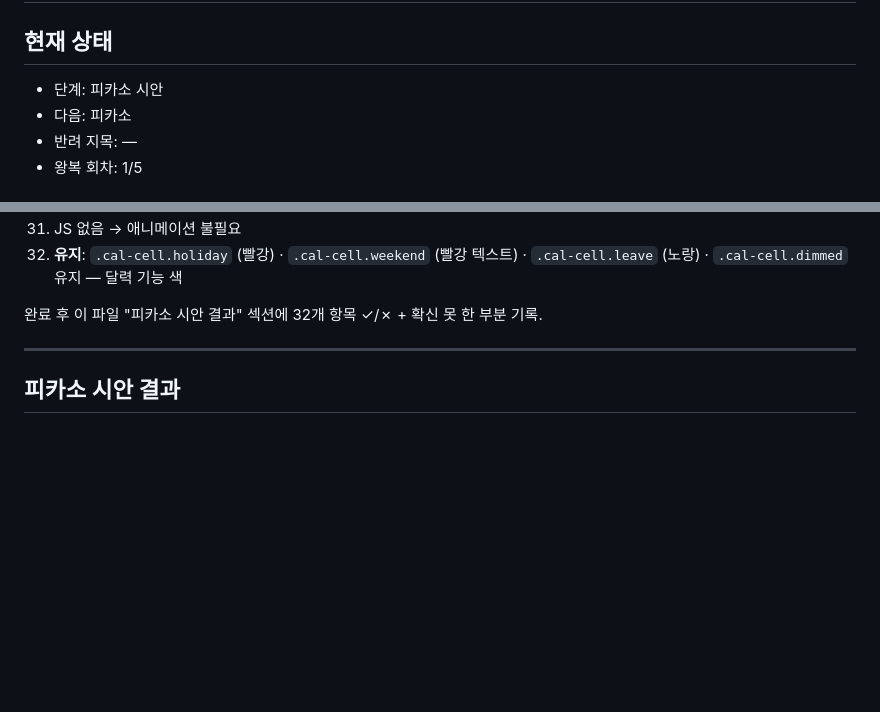
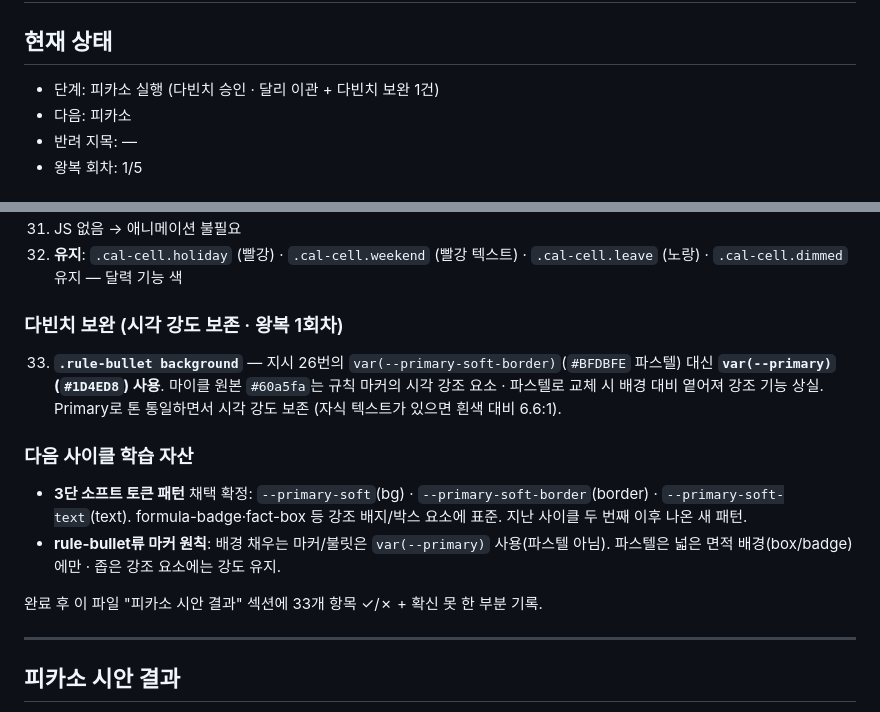
Before and after one commit to 6k2cn7d6ym-a11y/webutils, a Markdown page: 2026-07-31/design-notes.md, 2 parts joined by grey strips. Rendered like a GitHub page; blank space fills up the shorter version.

```diff
--- a/2026-07-31/design-notes.md
+++ b/2026-07-31/design-notes.md
@@ -1,7 +1,7 @@
 # 2026-07-31 디자인 세션 · 웹유틸 2건 · 날씨·공휴일
 
 ## 현재 상태
-- 단계: 피카소 시안
+- 단계: 피카소 실행 (다빈치 승인 · 달리 이관 + 다빈치 보완 1건)
 - 다음: 피카소
 - 반려 지목: —
 - 왕복 회차: 1/5
@@ -137,7 +137,14 @@ disclaimer border: `var(--border)` — 법률 참조 문구, 안전 경고 아
 31. JS 없음 → 애니메이션 불필요
 32. **유지**: `.cal-cell.holiday` (빨강) · `.cal-cell.weekend` (빨강 텍스트) · `.cal-cell.leave` (노랑) · `.cal-cell.dimmed` 유지 — 달력 기능 색
 
-완료 후 이 파일 "피카소 시안 결과" 섹션에 32개 항목 ✓/✗ + 확신 못 한 부분 기록.
+### 다빈치 보완 (시각 강도 보존 · 왕복 1회차)
+33. **`.rule-bullet background`** — 지시 26번의 `var(--primary-soft-border)`(`#BFDBFE` 파스텔) 대신 **`var(--primary)`(`#1D4ED8`) 사용**. 마이클 원본 `#60a5fa`는 규칙 마커의 시각 강조 요소 · 파스텔로 교체 시 배경 대비 옅어져 강조 기능 상실. Primary로 톤 통일하면서 시각 강도 보존 (자식 텍스트가 있으면 흰색 대비 6.6:1).
+
+### 다음 사이클 학습 자산
+- **3단 소프트 토큰 패턴** 채택 확정: `--primary-soft`(bg) · `--primary-soft-border`(border) · `--primary-soft-text`(text). formula-badge·fact-box 등 강조 배지/박스 요소에 표준. 지난 사이클 두 번째 이후 나온 새 패턴.
+- **rule-bullet류 마커 원칙**: 배경 채우는 마커/불릿은 `var(--primary)` 사용(파스텔 아님). 파스텔은 넓은 면적 배경(box/badge)에만 · 좁은 강조 요소에는 강도 유지.
+
+완료 후 이 파일 "피카소 시안 결과" 섹션에 33개 항목 ✓/✗ + 확신 못 한 부분 기록.
 
 ---
 
```
